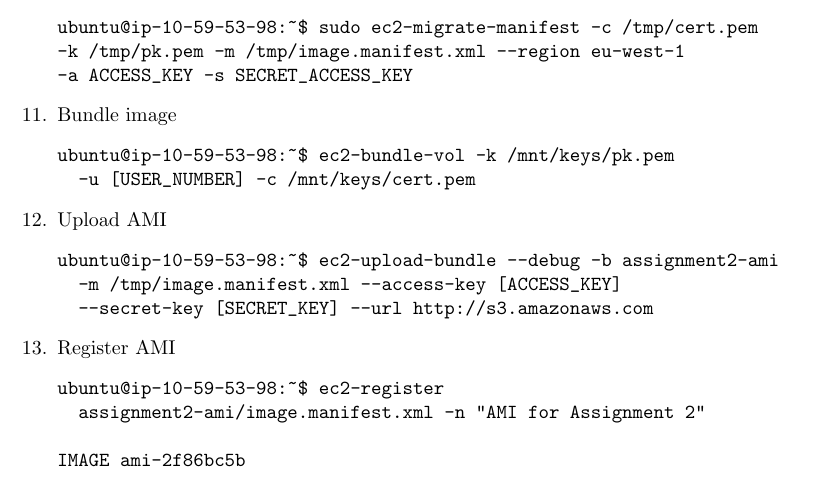
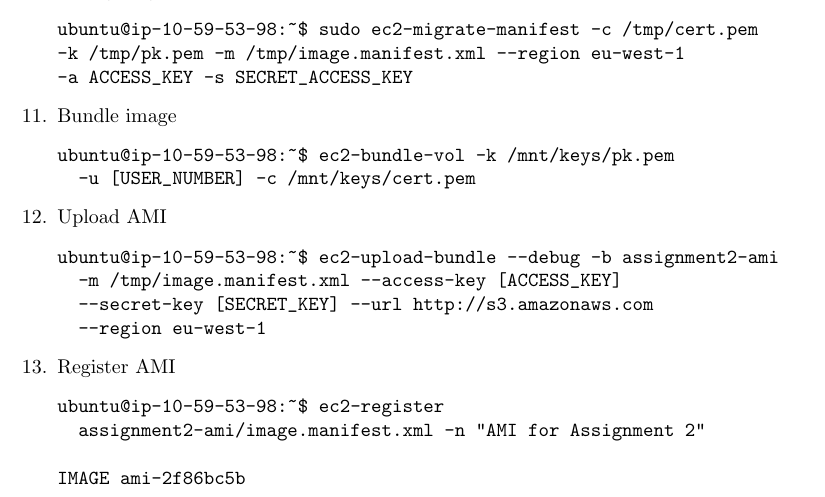
Before and after one commit to Benjaminshafa/edu-tub-cc, a LaTeX problem sheet (exercise2/exercise2.tex): part of page 2 of 6, cut so that both start at the same text. Compiled offline with pdfLaTeX.

Commit message:
Enhanced command ec-upload-bundle by region

```diff
--- a/exercise2/exercise2.tex
+++ b/exercise2/exercise2.tex
@@ -103,6 +103,7 @@ ubuntu@ip-10-59-53-98:~$ ec2-bundle-vol -k /mnt/keys/pk.pem
 ubuntu@ip-10-59-53-98:~$ ec2-upload-bundle --debug -b assignment2-ami
   -m /tmp/image.manifest.xml --access-key [ACCESS_KEY]
   --secret-key [SECRET_KEY] --url http://s3.amazonaws.com
+  --region eu-west-1
 \end{verbatim}
 
 	\item Register AMI
```
Also changed, not shown: exercise2/exercise2.pdf.
